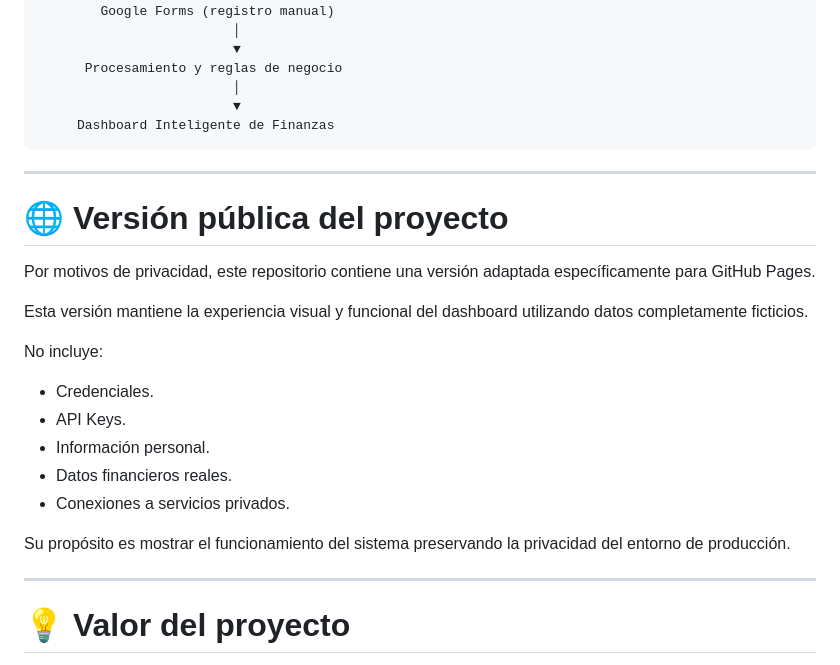
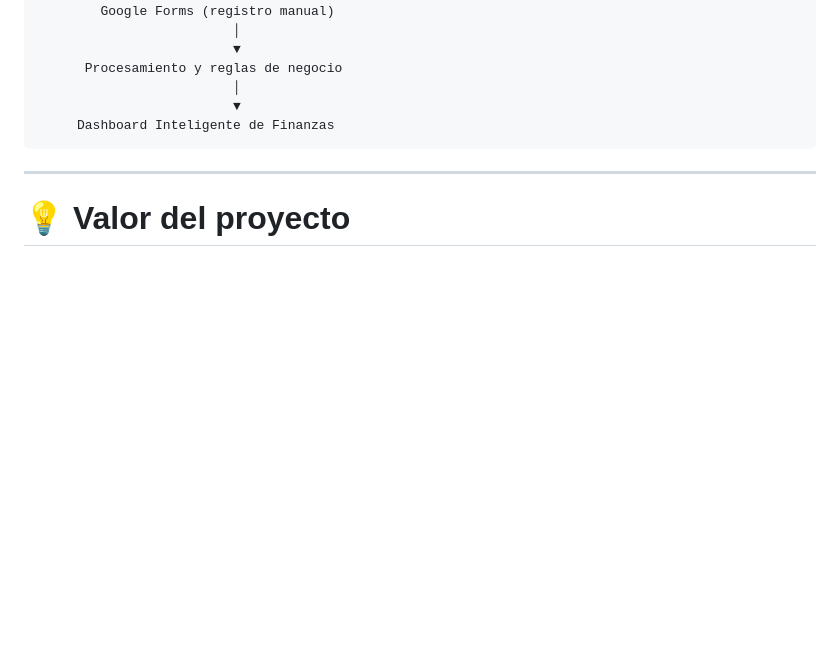
Before and after one commit to VictorVilcapomaMelendez/Finanzas-Personales, a Markdown page: README.md, the part around the change. Drawn GitHub-style; blank space fills up the shorter version.

```diff
--- a/README.md
+++ b/README.md
@@ -199,24 +199,6 @@ Sugiere acciones para optimizar el presupuesto y alcanzar objetivos de ahorro.
 
 ---
 
-# 🌐 Versión pública del proyecto
-
-Por motivos de privacidad, este repositorio contiene una versión adaptada específicamente para GitHub Pages.
-
-Esta versión mantiene la experiencia visual y funcional del dashboard utilizando datos completamente ficticios.
-
-No incluye:
-
-- Credenciales.
-- API Keys.
-- Información personal.
-- Datos financieros reales.
-- Conexiones a servicios privados.
-
-Su propósito es mostrar el funcionamiento del sistema preservando la privacidad del entorno de producción.
-
----
-
 # 💡 Valor del proyecto
 
 Este proyecto demuestra cómo combinar automatización, procesamiento de datos y visualización para construir una solución orientada a la toma de decisiones.
```
